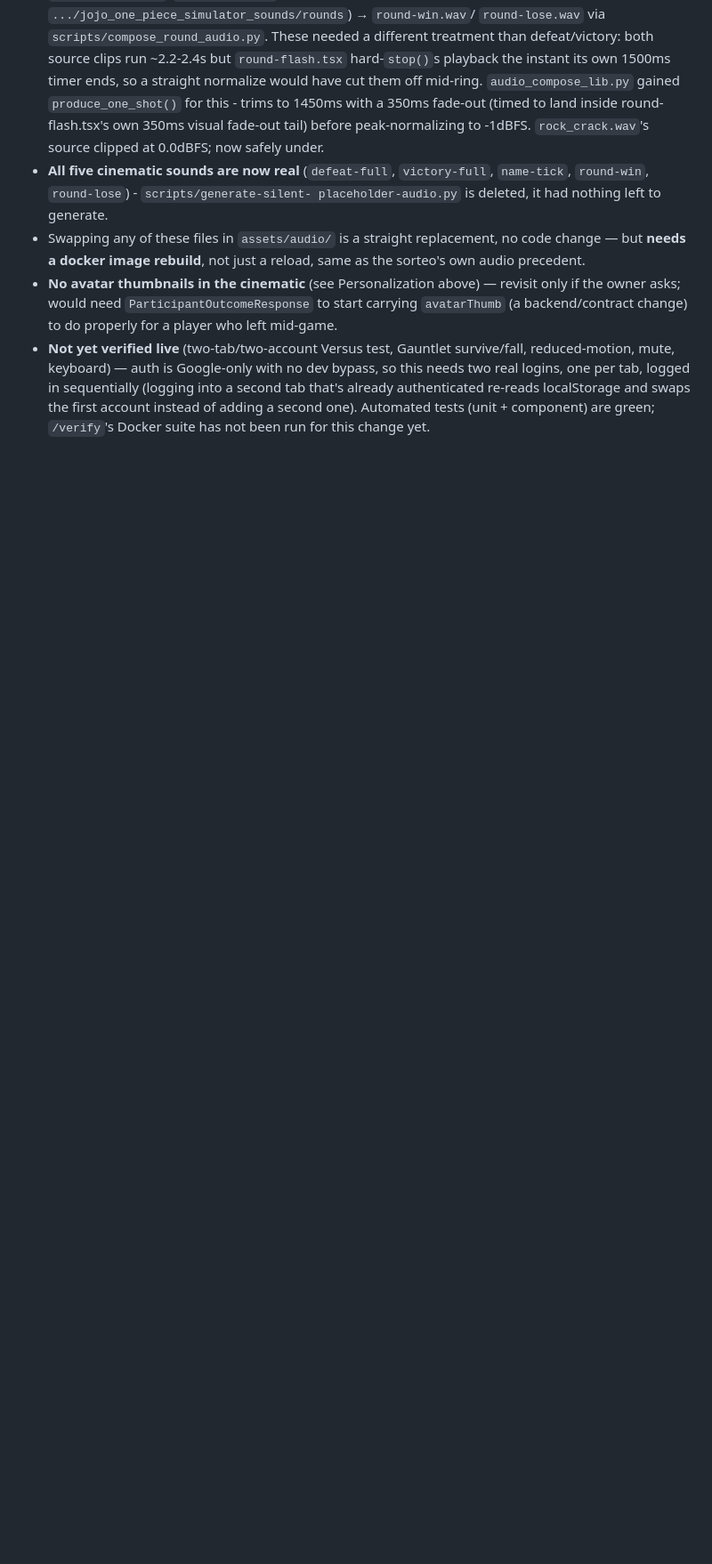
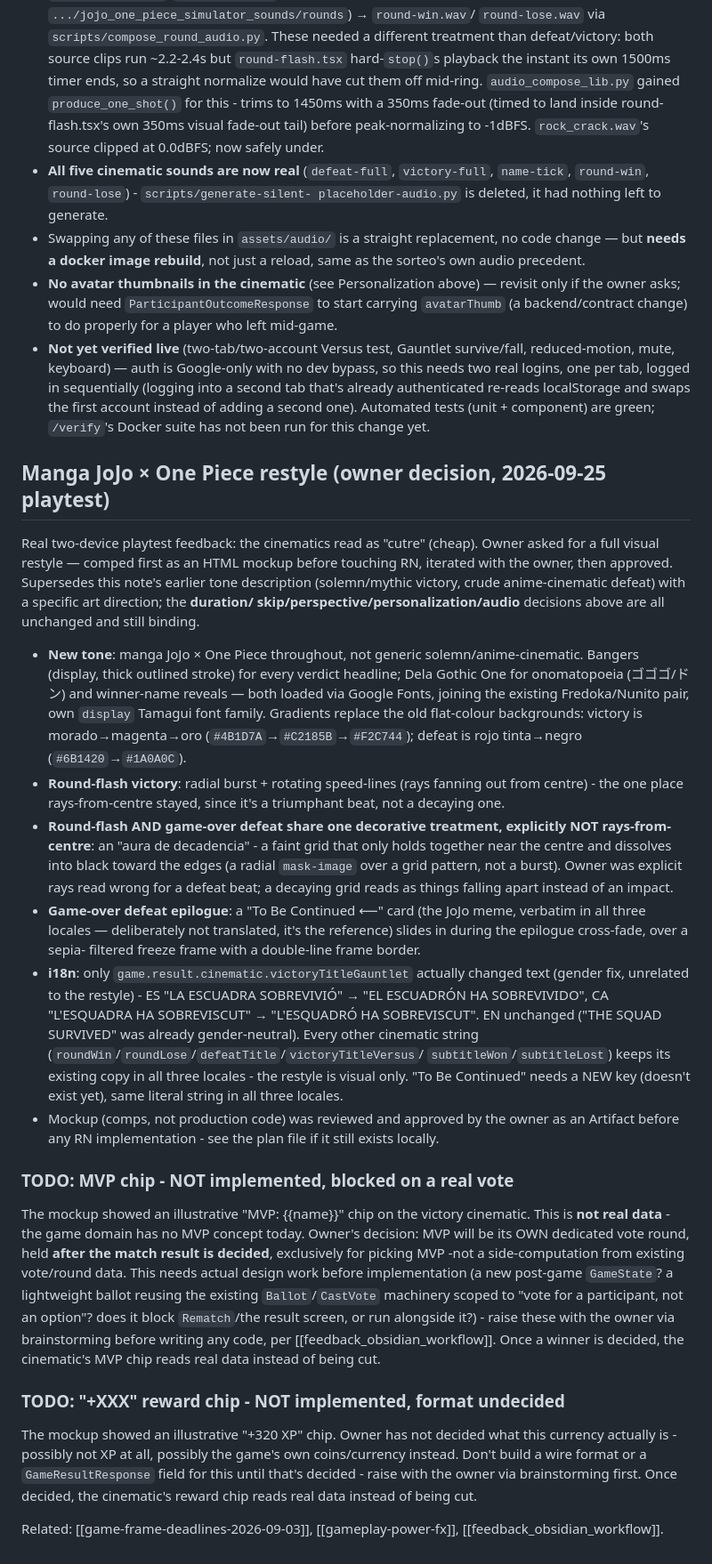
Before and after one commit to oorbea/JojoOnePieceSimulator2, a Markdown page: ObsidianVault/game-victory-defeat-cinematic-2026-09-14.md, the part around the change. Shown at 89% size. Drawn GitHub-style; blank space fills up the shorter version.

Commit message:
docs(vault): document manga restyle + MVP/reward TODOs
Co-Authored-By: Claude Sonnet 5 <noreply@anthropic.com>

```diff
--- a/ObsidianVault/game-victory-defeat-cinematic-2026-09-14.md
+++ b/ObsidianVault/game-victory-defeat-cinematic-2026-09-14.md
@@ -163,3 +163,74 @@ the fixed `ResultDuration`/RESOLVING pause) already existed. Pure additions:
   re-reads localStorage and swaps the first account instead of adding a
   second one). Automated tests (unit + component) are green; `/verify`'s
   Docker suite has not been run for this change yet.
+
+## Manga JoJo × One Piece restyle (owner decision, 2026-09-25 playtest)
+
+Real two-device playtest feedback: the cinematics read as "cutre" (cheap).
+Owner asked for a full visual restyle — comped first as an HTML mockup
+before touching RN, iterated with the owner, then approved. Supersedes
+this note's earlier tone description (solemn/mythic victory, crude
+anime-cinematic defeat) with a specific art direction; the **duration/
+skip/perspective/personalization/audio** decisions above are all
+unchanged and still binding.
+
+- **New tone**: manga JoJo × One Piece throughout, not generic
+  solemn/anime-cinematic. Bangers (display, thick outlined stroke) for
+  every verdict headline; Dela Gothic One for onomatopoeia (ゴゴゴ/ドン)
+  and winner-name reveals — both loaded via Google Fonts, joining the
+  existing Fredoka/Nunito pair, own `display` Tamagui font family.
+  Gradients replace the old flat-colour backgrounds: victory is
+  morado→magenta→oro (`#4B1D7A`→`#C2185B`→`#F2C744`); defeat is rojo
+  tinta→negro (`#6B1420`→`#1A0A0C`).
+- **Round-flash victory**: radial burst + rotating speed-lines (rays
+  fanning out from centre) - the one place rays-from-centre stayed, since
+  it's a triumphant beat, not a decaying one.
+- **Round-flash AND game-over defeat share one decorative treatment,
+  explicitly NOT rays-from-centre**: an "aura de decadencia" - a faint
+  grid that only holds together near the centre and dissolves into black
+  toward the edges (a radial `mask-image` over a grid pattern, not a
+  burst). Owner was explicit rays read wrong for a defeat beat; a decaying
+  grid reads as things falling apart instead of an impact.
+- **Game-over defeat epilogue**: a "To Be Continued ⟵" card (the JoJo
+  meme, verbatim in all three locales — deliberately not translated, it's
+  the reference) slides in during the epilogue cross-fade, over a sepia-
+  filtered freeze frame with a double-line frame border.
+- **i18n**: only `game.result.cinematic.victoryTitleGauntlet` actually
+  changed text (gender fix, unrelated to the restyle) - ES
+  "LA ESCUADRA SOBREVIVIÓ" → "EL ESCUADRÓN HA SOBREVIVIDO", CA
+  "L'ESQUADRA HA SOBREVISCUT" → "L'ESQUADRÓ HA SOBREVISCUT". EN unchanged
+  ("THE SQUAD SURVIVED" was already gender-neutral). Every other cinematic
+  string (`roundWin`/`roundLose`/`defeatTitle`/`victoryTitleVersus`/
+  `subtitleWon`/`subtitleLost`) keeps its existing copy in all three
+  locales - the restyle is visual only. "To Be Continued" needs a NEW key
+  (doesn't exist yet), same literal string in all three locales.
+- Mockup (comps, not production code) was reviewed and approved by the
+  owner as an Artifact before any RN implementation - see the plan file if
+  it still exists locally.
+
+### TODO: MVP chip - NOT implemented, blocked on a real vote
+
+The mockup showed an illustrative "MVP: {{name}}" chip on the victory
+cinematic. This is **not real data** - the game domain has no MVP concept
+today. Owner's decision: MVP will be its OWN dedicated vote round, held
+**after the match result is decided**, exclusively for picking MVP -not
+a side-computation from existing vote/round data. This needs actual
+design work before implementation (a new post-game `GameState`? a
+lightweight ballot reusing the existing `Ballot`/`CastVote` machinery
+scoped to "vote for a participant, not an option"? does it block
+`Rematch`/the result screen, or run alongside it?) - raise these with the
+owner via brainstorming before writing any code, per
+[[feedback_obsidian_workflow]]. Once a winner is decided, the cinematic's
+MVP chip reads real data instead of being cut.
+
+### TODO: "+XXX" reward chip - NOT implemented, format undecided
+
+The mockup showed an illustrative "+320 XP" chip. Owner has not decided
+what this currency actually is - possibly not XP at all, possibly the
+game's own coins/currency instead. Don't build a wire format or a
+`GameResultResponse` field for this until that's decided - raise with the
+owner via brainstorming first. Once decided, the cinematic's reward chip
+reads real data instead of being cut.
+
+Related: [[game-frame-deadlines-2026-09-03]], [[gameplay-power-fx]],
+[[feedback_obsidian_workflow]].
```
